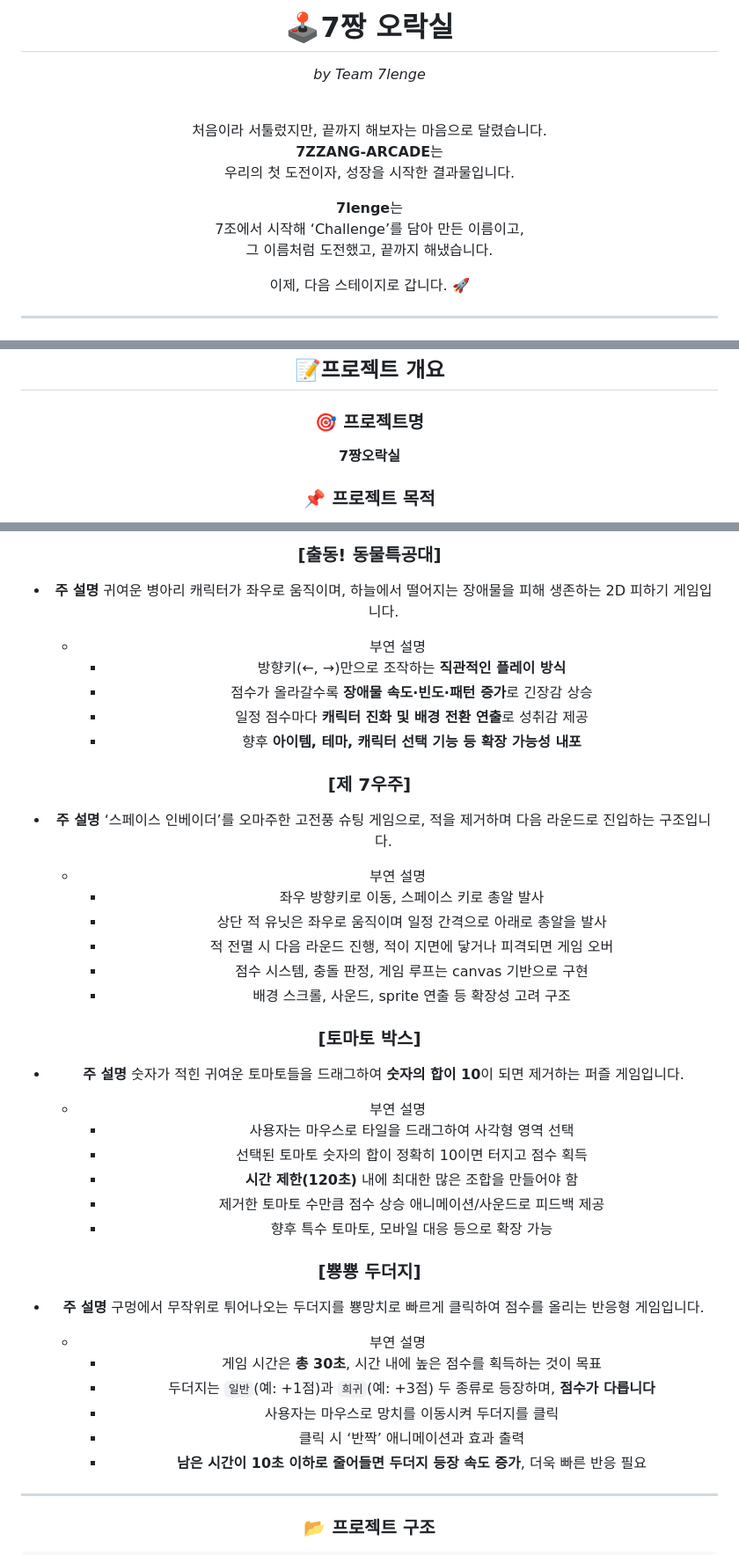
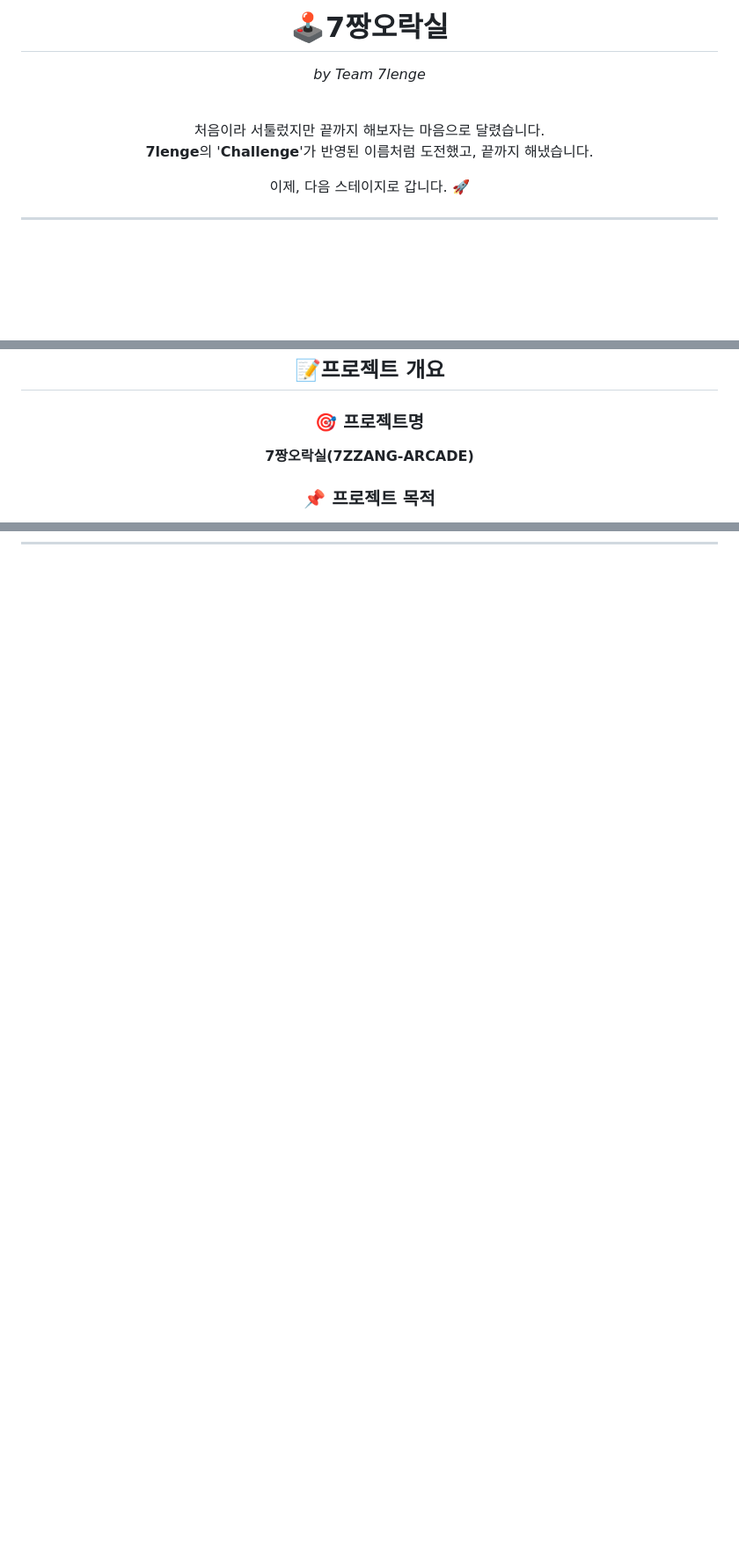
Before and after one commit to FRONTENDBOOTCAMP-13th/JS-07-7zzang-Arcade, a Markdown page: README.md, 3 parts joined by grey strips. Shown at 88% size. Rendered like a GitHub page; blank space fills up the shorter version.

```diff
--- a/README.md
+++ b/README.md
@@ -1,16 +1,11 @@
-<h1 align="center"><b>🕹️7짱 오락실</b></h1>
+<h1 align="center"><b>🕹️7짱오락실</b></h1>
 <p align="center"><i>by Team 7lenge</i></p>
 <br/>
 <div align="center">
-처음이라 서툴렀지만,
+처음이라 서툴렀지만
 끝까지 해보자는 마음으로 달렸습니다.
 
-**7ZZANG-ARCADE**는
-우리의 첫 도전이자, 성장을 시작한 결과물입니다.
-
-**7lenge**는
-7조에서 시작해 ‘Challenge’를 담아 만든 이름이고,
-그 이름처럼 도전했고, 끝까지 해냈습니다.
+**7lenge**의 '**Challenge**'가 반영된 이름처럼 도전했고, 끝까지 해냈습니다.
 
 이제, 다음 스테이지로 갑니다. 🚀
 
@@ -34,7 +29,7 @@
 
 ### 🎯 프로젝트명
 
-**7짱오락실**
+**7짱오락실(7ZZANG-ARCADE)**
 
 ### 📌 프로젝트 목적
 
@@ -158,51 +126,0 @@
-### [출동! 동물특공대]
-
-- **주 설명**
-  귀여운 병아리 캐릭터가 좌우로 움직이며, 하늘에서 떨어지는 장애물을 피해 생존하는 2D 피하기 게임입니다.
-
-  - 부연 설명
-    - 방향키(←, →)만으로 조작하는 **직관적인 플레이 방식**
-    - 점수가 올라갈수록 **장애물 속도·빈도·패턴 증가**로 긴장감 상승
-    - 일정 점수마다 **캐릭터 진화 및 배경 전환 연출**로 성취감 제공
-    - 향후 **아이템, 테마, 캐릭터 선택 기능 등 확장 가능성 내포**
-
-### [제 7우주]
-
-- **주 설명**
-  ‘스페이스 인베이더’를 오마주한 고전풍 슈팅 게임으로, 적을 제거하며 다음 라운드로 진입하는 구조입니다.
-
-  - 부연 설명
-    - 좌우 방향키로 이동, 스페이스 키로 총알 발사
-    - 상단 적 유닛은 좌우로 움직이며 일정 간격으로 아래로 총알을 발사
-    - 적 전멸 시 다음 라운드 진행, 적이 지면에 닿거나 피격되면 게임 오버
-    - 점수 시스템, 충돌 판정, 게임 루프는 canvas 기반으로 구현
-    - 배경 스크롤, 사운드, sprite 연출 등 확장성 고려 구조
-
-### [토마토 박스]
-
-- **주 설명**
-  숫자가 적힌 귀여운 토마토들을 드래그하여 **숫자의 합이 10**이 되면 제거하는 퍼즐 게임입니다.
-
-  - 부연 설명
-    - 사용자는 마우스로 타일을 드래그하여 사각형 영역 선택
-    - 선택된 토마토 숫자의 합이 정확히 10이면 터지고 점수 획득
-    - **시간 제한(120초)** 내에 최대한 많은 조합을 만들어야 함
-    - 제거한 토마토 수만큼 점수 상승 애니메이션/사운드로 피드백 제공
-    - 향후 특수 토마토, 모바일 대응 등으로 확장 가능
-
-### [뿅뿅 두더지]
-
-- **주 설명**
-  구멍에서 무작위로 튀어나오는 두더지를 뿅망치로 빠르게 클릭하여 점수를 올리는 반응형 게임입니다.
-
-  - 부연 설명
-    - 게임 시간은 **총 30초**, 시간 내에 높은 점수를 획득하는 것이 목표
-    - 두더지는 `일반`(예: +1점)과 `희귀`(예: +3점) 두 종류로 등장하며, **점수가 다릅니다**
-    - 사용자는 마우스로 망치를 이동시켜 두더지를 클릭
-    - 클릭 시 ‘반짝’ 애니메이션과 효과 출력
-    - **남은 시간이 10초 이하로 줄어들면 두더지 등장 속도 증가**, 더욱 빠른 반응 필요
-
-<hr>
-
-### 📂 프로젝트 구조
-
```
Also changed, not shown: other parts of README.md (+36 -122 lines).
